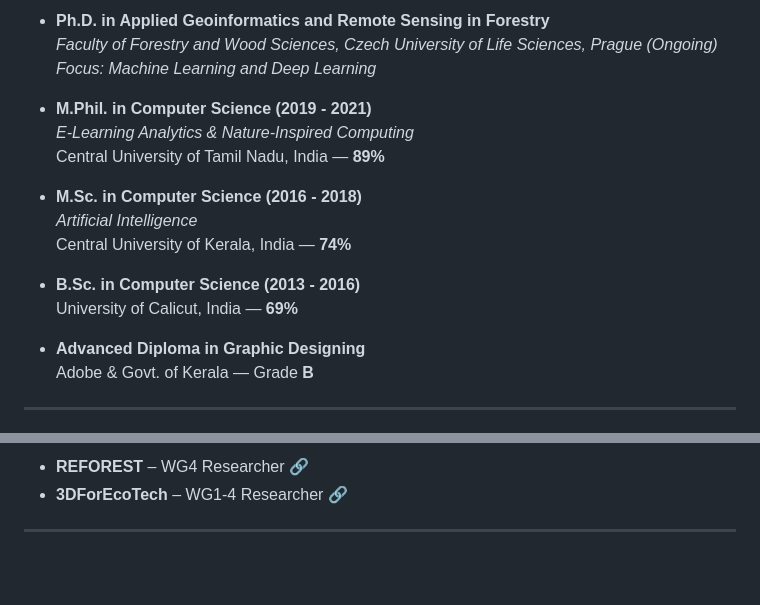
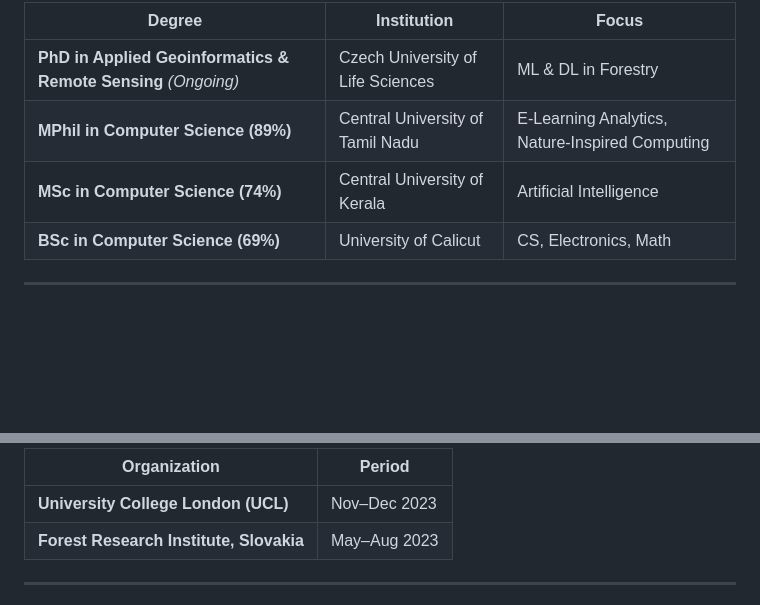
Before and after one commit to Gokultcr/Gokultcr.github.io, a Markdown page: index.md, 2 parts joined by grey strips. Rendered like a GitHub page; folded sections open; blank space fills up the shorter version.

```diff
--- a/index.md
+++ b/index.md
@@ -22,23 +38,10 @@ To excel in Artificial Intelligence by working with complete dedication and acqu
 
-- **Ph.D. in Applied Geoinformatics and Remote Sensing in Forestry**
-  *Faculty of Forestry and Wood Sciences, Czech University of Life Sciences, Prague (Ongoing)*
-  _Focus: Machine Learning and Deep Learning_
-
-- **M.Phil. in Computer Science (2019 - 2021)**
-  _E-Learning Analytics & Nature-Inspired Computing_
-  Central University of Tamil Nadu, India — **89%**
-
-- **M.Sc. in Computer Science (2016 - 2018)**
-  _Artificial Intelligence_
-  Central University of Kerala, India — **74%**
-
-- **B.Sc. in Computer Science (2013 - 2016)**
-  University of Calicut, India — **69%**
-
-- **Advanced Diploma in Graphic Designing**
-  Adobe & Govt. of Kerala — Grade **B**
-
-</details>
+| Degree | Institution | Focus |
+|--------|-------------|-------|
+| **PhD in Applied Geoinformatics & Remote Sensing** _(Ongoing)_ | Czech University of Life Sciences | ML & DL in Forestry |
+| **MPhil in Computer Science (89%)** | Central University of Tamil Nadu | E-Learning Analytics, Nature-Inspired Computing |
+| **MSc in Computer Science (74%)** | Central University of Kerala | Artificial Intelligence |
+| **BSc in Computer Science (69%)** | University of Calicut | CS, Electronics, Math |
 
 ---
 
@@ -133,8 +122,8 @@ To excel in Artificial Intelligence by working with complete dedication and acqu
 
-- **REFOREST** – WG4 Researcher [🔗](https://agroreforest.eu)
-- **3DForEcoTech** – WG1-4 Researcher [🔗](https://3dforecotech.eu)
-
-</details>
+| Organization | Period |
+|--------------|--------|
+| **University College London (UCL)** | Nov–Dec 2023 |
+| **Forest Research Institute, Slovakia** | May–Aug 2023 |
 
 ---
 
```
Also changed, not shown: other parts of index.md (+78 -142 lines).
